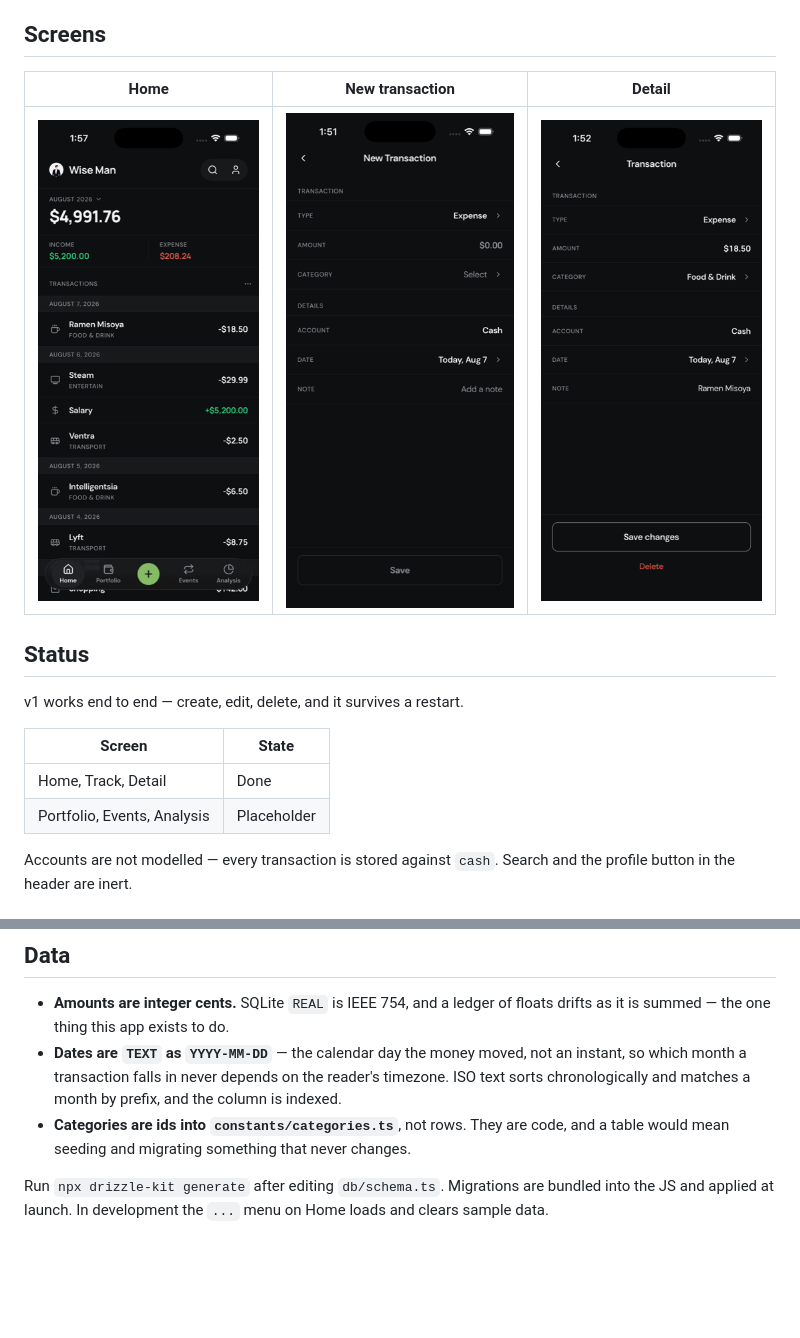
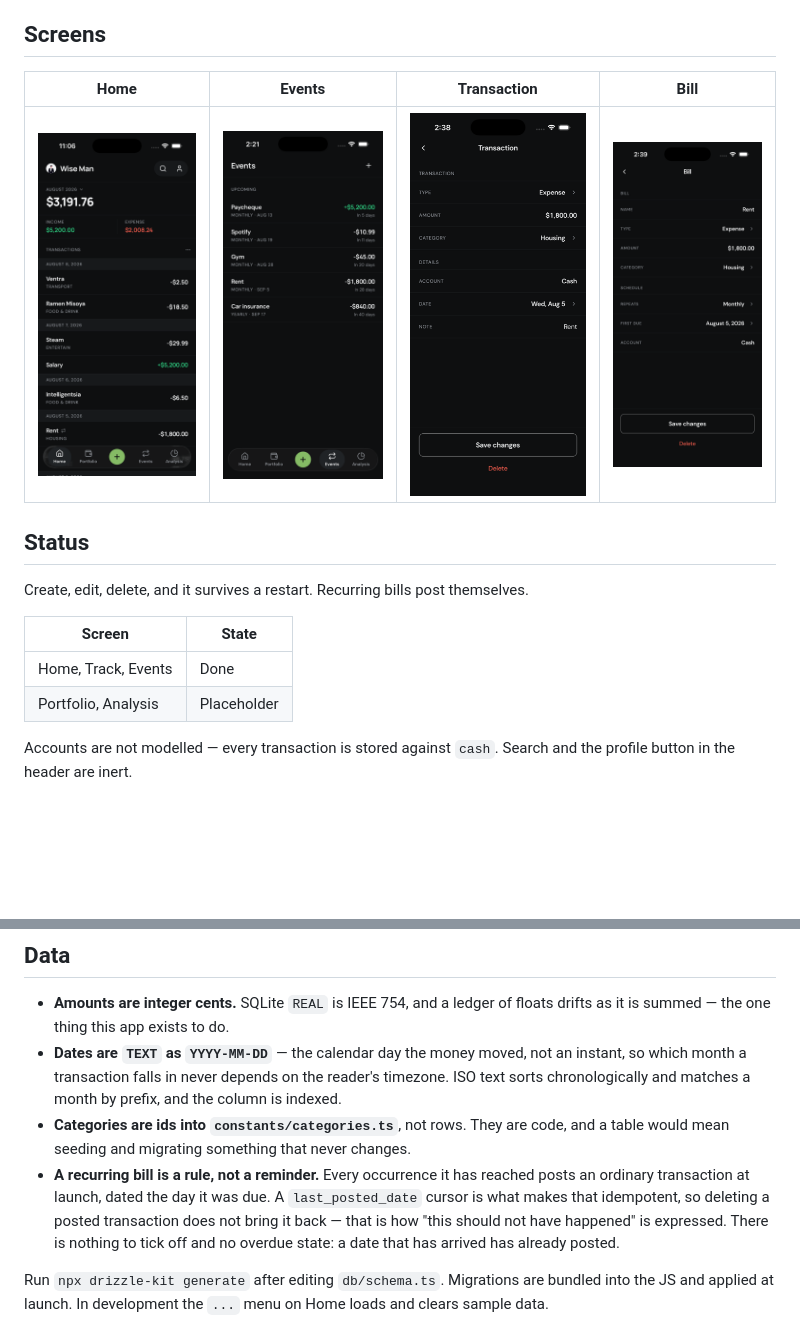
Before and after one commit to Hongda-OSU/Wise-Man, a Markdown page: README.md, 2 parts joined by grey strips. Rendered like a GitHub page; pictures changed too: docs/screenshots/bill.png (added), docs/screenshots/detail.png (deleted), docs/screenshots/events.png (added); blank space fills up the shorter version.

Commit message:
docs: refresh screenshots and record the recurring bill model
Four screens now: Home, Events, and the two forms. Drops the empty New
Transaction shot -- it is the same form as the filled one with nothing in
it, which said less.

Moves Events out of the placeholder row and writes down the one decision
the code cannot show: a bill is a rule rather than a reminder, the
last_posted_date cursor is what makes posting idempotent, and there is no
overdue state because a date that has arrived has already posted.

CLAUDE.md is unchanged. None of its rules became wrong, and how bills
behave is a fact about the project rather than a convention for writing
it.

Co-Authored-By: Claude Opus 5 <noreply@anthropic.com>

```diff
--- a/README.md
+++ b/README.md
@@ -5,18 +5,18 @@ seconds; everything stays in SQLite on the device.
 
 ## Screens
 
-| Home                               | New transaction                      | Detail                                 |
-| ---------------------------------- | ------------------------------------ | -------------------------------------- |
-| ![Home](docs/screenshots/home.png) | ![Track](docs/screenshots/track.png) | ![Detail](docs/screenshots/detail.png) |
+| Home                               | Events                                 | Transaction                                      | Bill                               |
+| ---------------------------------- | -------------------------------------- | ------------------------------------------------ | ---------------------------------- |
+| ![Home](docs/screenshots/home.png) | ![Events](docs/screenshots/events.png) | ![Transaction](docs/screenshots/transaction.png) | ![Bill](docs/screenshots/bill.png) |
 
 ## Status
 
-v1 works end to end — create, edit, delete, and it survives a restart.
+Create, edit, delete, and it survives a restart. Recurring bills post themselves.
 
-| Screen                      | State       |
-| --------------------------- | ----------- |
-| Home, Track, Detail         | Done        |
-| Portfolio, Events, Analysis | Placeholder |
+| Screen              | State       |
+| ------------------- | ----------- |
+| Home, Track, Events | Done        |
+| Portfolio, Analysis | Placeholder |
 
 Accounts are not modelled — every transaction is stored against `cash`. Search and the
 profile button in the header are inert.
@@ -48,6 +48,11 @@ against `xcodebuild -showsdks | grep iOS`; if the runtime is behind, run
   sorts chronologically and matches a month by prefix, and the column is indexed.
 - **Categories are ids into `constants/categories.ts`**, not rows. They are code, and a
   table would mean seeding and migrating something that never changes.
+- **A recurring bill is a rule, not a reminder.** Every occurrence it has reached posts an
+  ordinary transaction at launch, dated the day it was due. A `last_posted_date` cursor is
+  what makes that idempotent, so deleting a posted transaction does not bring it back —
+  that is how "this should not have happened" is expressed. There is nothing to tick off
+  and no overdue state: a date that has arrived has already posted.
 
 Run `npx drizzle-kit generate` after editing `db/schema.ts`. Migrations are bundled into
 the JS and applied at launch. In development the `...` menu on Home loads and clears
```
